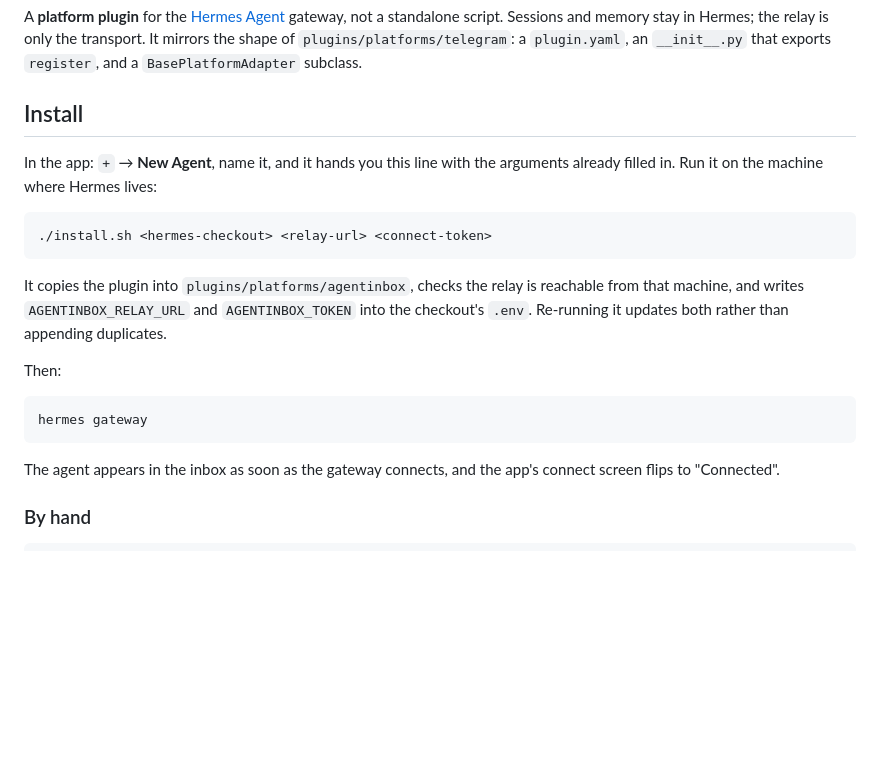
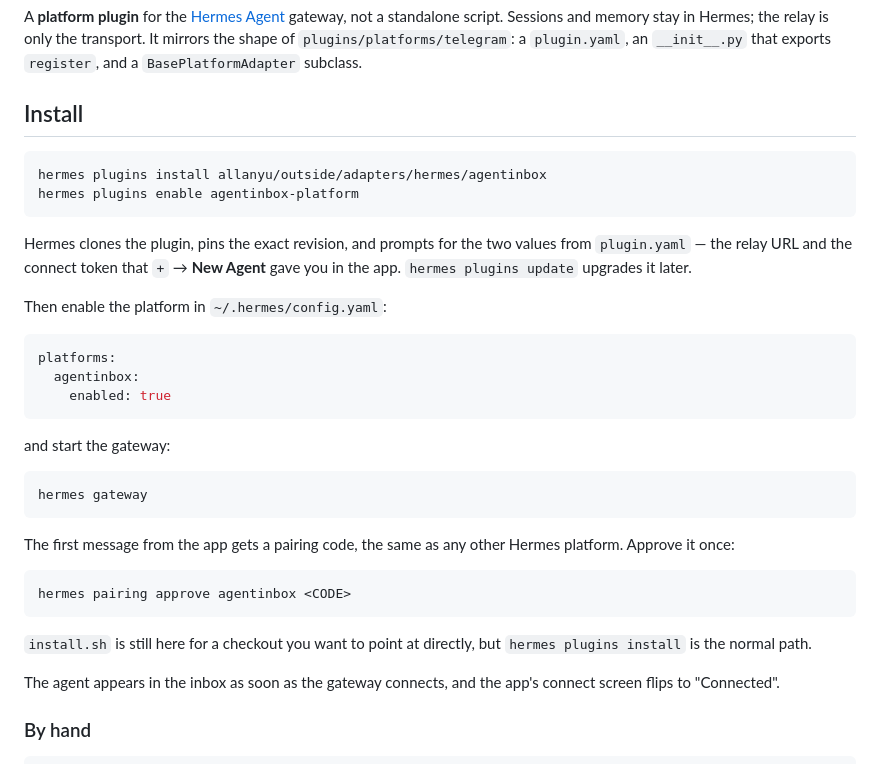
Before and after one commit to allanyu/outside, a Markdown page: adapters/hermes/README.md, the part around the change. Rendered like a GitHub page; blank space fills up the shorter version.

````diff
--- a/adapters/hermes/README.md
+++ b/adapters/hermes/README.md
@@ -8,23 +8,38 @@ a `plugin.yaml`, an `__init__.py` that exports `register`, and a
 
 ## Install
 
-In the app: `+` → **New Agent**, name it, and it hands you this line with the
-arguments already filled in. Run it on the machine where Hermes lives:
-
 ```bash
-./install.sh <hermes-checkout> <relay-url> <connect-token>
+hermes plugins install allanyu/outside/adapters/hermes/agentinbox
+hermes plugins enable agentinbox-platform
 ```
 
-It copies the plugin into `plugins/platforms/agentinbox`, checks the relay is
-reachable from that machine, and writes `AGENTINBOX_RELAY_URL` and
-`AGENTINBOX_TOKEN` into the checkout's `.env`. Re-running it updates both
-rather than appending duplicates.
+Hermes clones the plugin, pins the exact revision, and prompts for the two
+values from `plugin.yaml` — the relay URL and the connect token that `+` →
+**New Agent** gave you in the app. `hermes plugins update` upgrades it later.
 
-Then:
+Then enable the platform in `~/.hermes/config.yaml`:
+
+```yaml
+platforms:
+  agentinbox:
+    enabled: true
+```
+
+and start the gateway:
 
 ```bash
 hermes gateway
 ```
+
+The first message from the app gets a pairing code, the same as any other
+Hermes platform. Approve it once:
+
+```bash
+hermes pairing approve agentinbox <CODE>
+```
+
+`install.sh` is still here for a checkout you want to point at directly, but
+`hermes plugins install` is the normal path.
 
 The agent appears in the inbox as soon as the gateway connects, and the app's
 connect screen flips to "Connected".
````
Also changed, not shown: README.md (+21 -2 lines).
